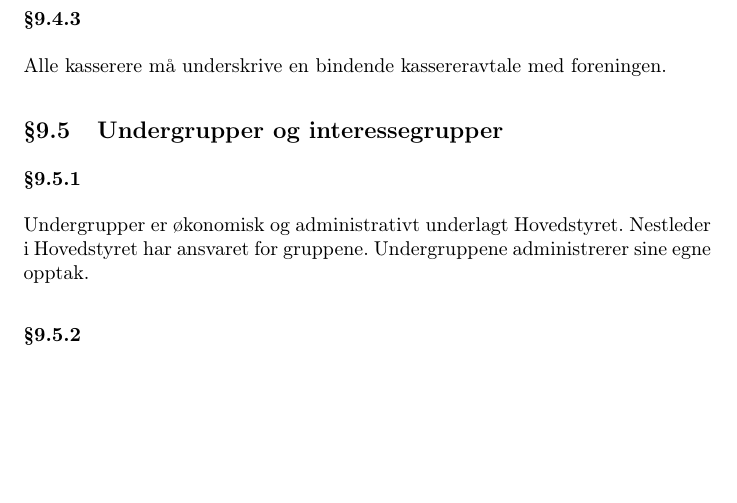
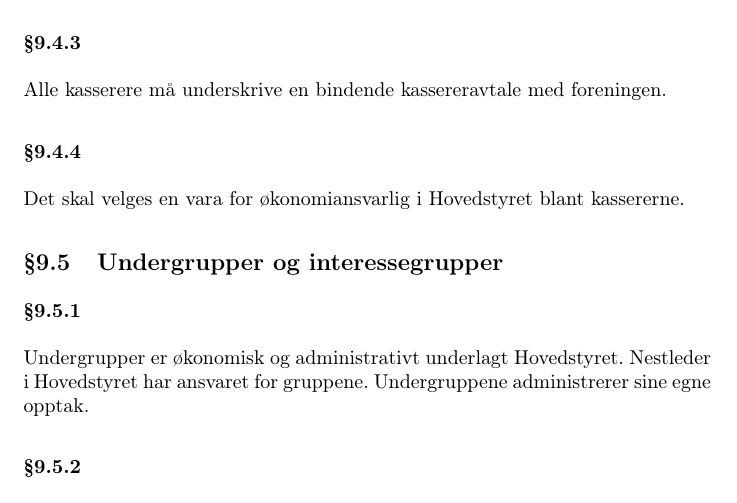
Before and after one commit to abakus-ntnu/statutter, a LaTeX document (abakus-statutter.tex, which reads abakus-statutter/09-organisasjon.tex): part of page 12 of 14, cut so that both start at the same text, the shorter picture padded with empty space. Compiled offline with pdfLaTeX.

Commit message:
genfors15 9.4.4

```diff
--- a/abakus-statutter/09-organisasjon.tex
+++ b/abakus-statutter/09-organisasjon.tex
@@ -68,6 +68,9 @@ sluttføres og godkjennes av Hovedstyret før påtroppende kasserer overtar.
 \subsubsection{}
 Alle kasserere må underskrive en bindende kassereravtale med foreningen.
 
+\subsubsection{}
+Det skal velges en vara for økonomiansvarlig i Hovedstyret blant kassererne.
+
 \subsection{Undergrupper og interessegrupper}
 
 \subsubsection{}
```
